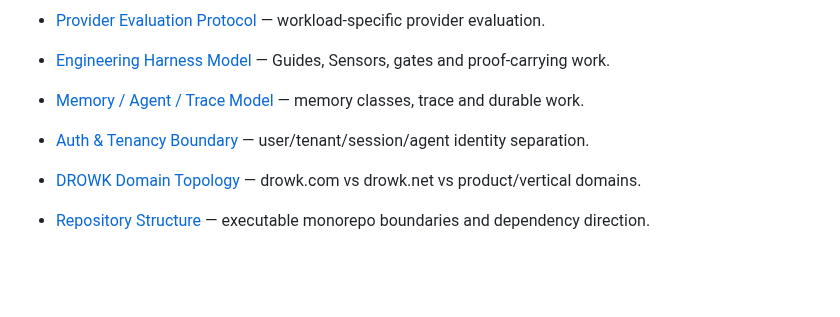
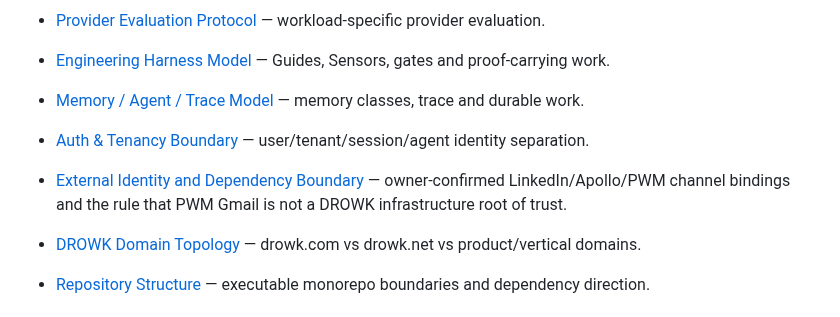
Before and after one commit to drowknet/drowk-crm, a Markdown page: docs/index.md, the part around the change. Rendered like a GitHub page; blank space fills up the shorter version.

Commit message:
docs(index): link external identity boundary

```diff
--- a/docs/index.md
+++ b/docs/index.md
@@ -33,6 +33,7 @@ This index routes humans and agents to the current repository-owned context.
 - [Engineering Harness Model](architecture/ENGINEERING_HARNESS_MODEL.md) — Guides, Sensors, gates and proof-carrying work.
 - [Memory / Agent / Trace Model](architecture/MEMORY_AGENT_TRACE_MODEL.md) — memory classes, trace and durable work.
 - [Auth & Tenancy Boundary](architecture/AUTH_TENANCY_BOUNDARY.md) — user/tenant/session/agent identity separation.
+- [External Identity and Dependency Boundary](architecture/EXTERNAL_IDENTITY_DEPENDENCY_BOUNDARY.md) — owner-confirmed LinkedIn/Apollo/PWM channel bindings and the rule that PWM Gmail is not a DROWK infrastructure root of trust.
 - [DROWK Domain Topology](architecture/DROWK_DOMAIN_TOPOLOGY.md) — drowk.com vs drowk.net vs product/vertical domains.
 - [Repository Structure](architecture/REPOSITORY_STRUCTURE.md) — executable monorepo boundaries and dependency direction.
 
```
